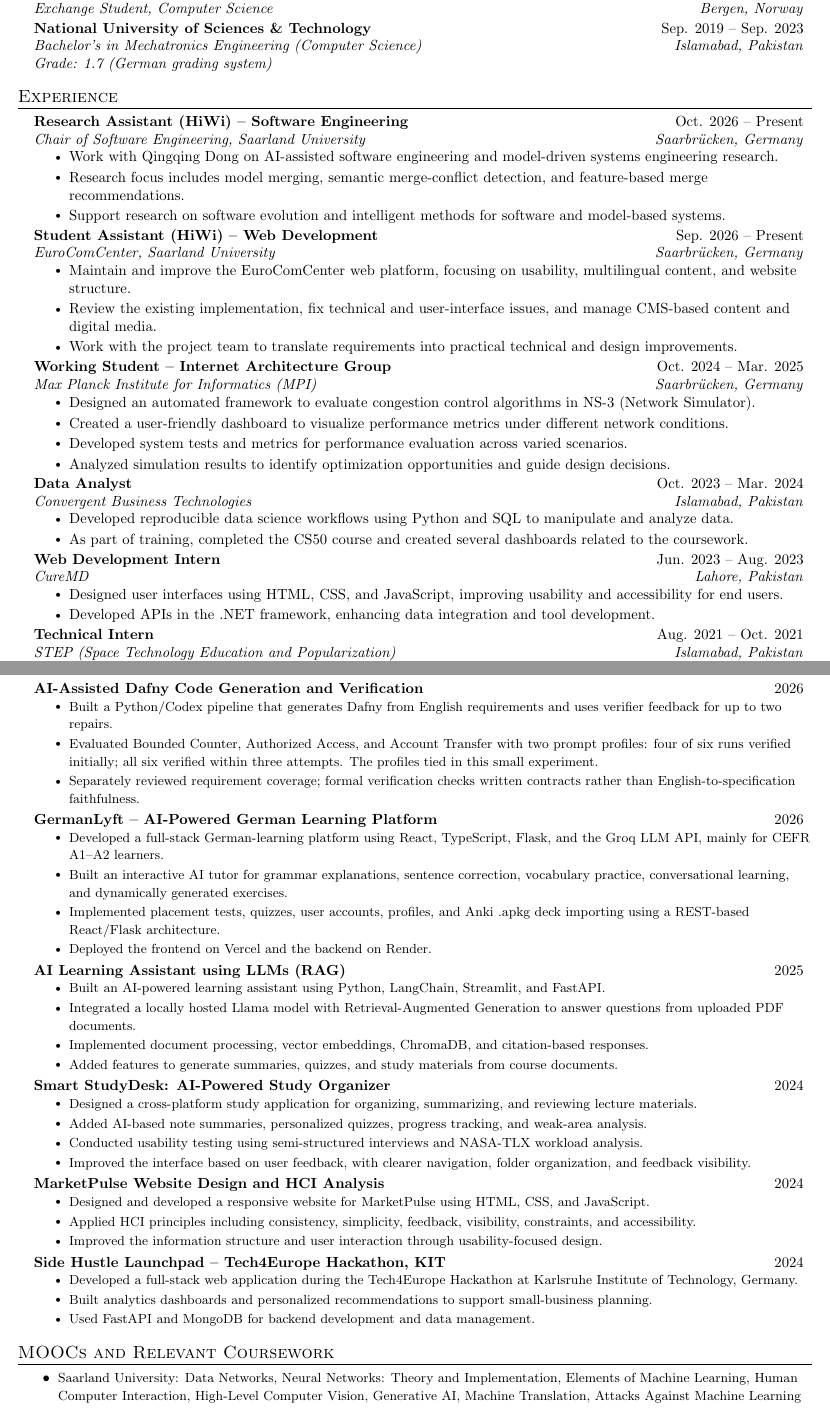
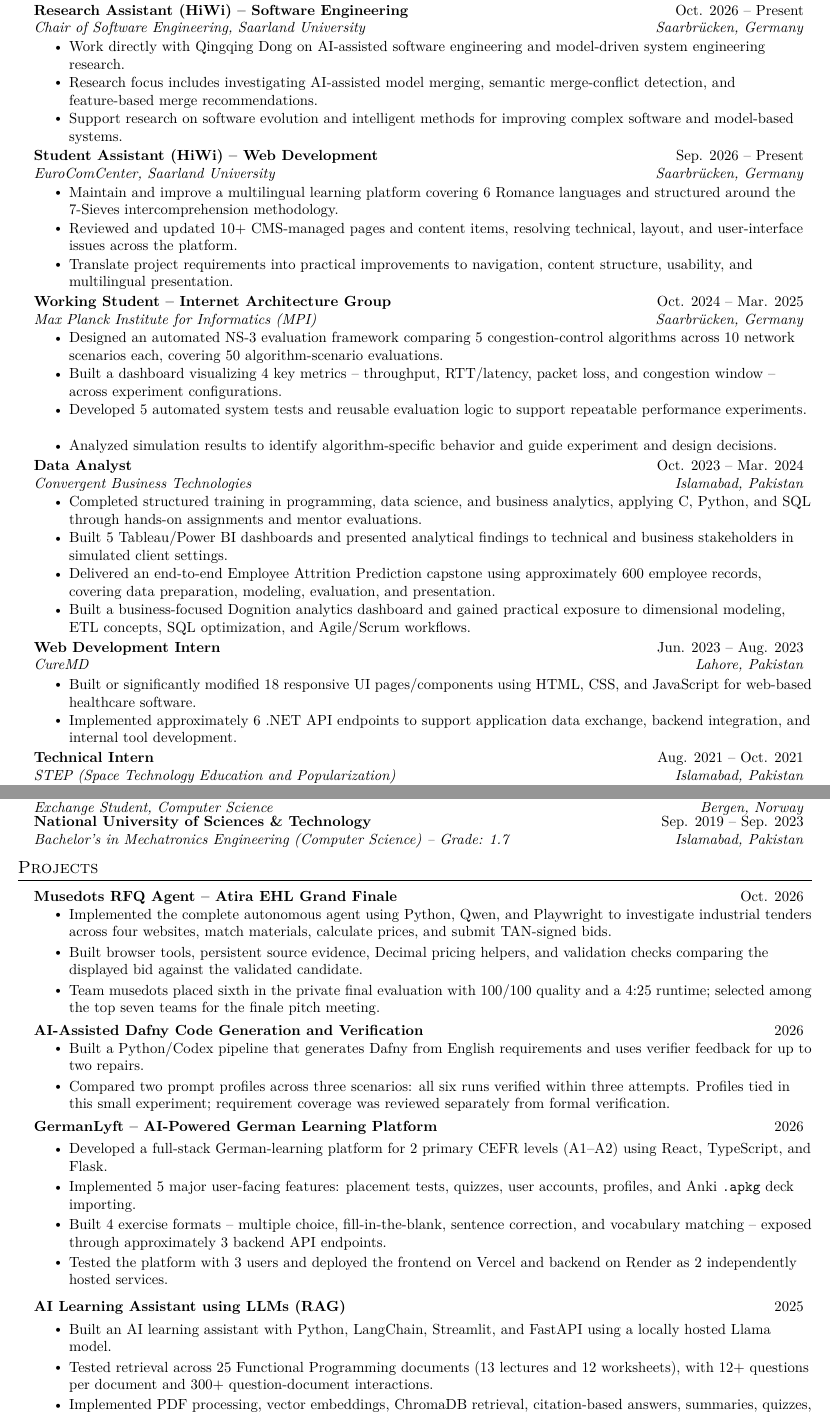
Before and after one commit to Astavicious/Bilal-Amin-Portfolio, a LaTeX CV (docs/cv/Bilal-Amin-CV.tex): two parts of pages 1 and 2 of 2, joined at a grey line, cut so that both start at the same text. Compiled offline with pdfLaTeX.

Commit message:
Feature Musedots agent and finale pitch qualification in portfolio and CV

```diff
--- a/docs/cv/Bilal-Amin-CV.tex
+++ b/docs/cv/Bilal-Amin-CV.tex
@@ -15,6 +15,8 @@
 \usepackage{fancyhdr}
 \usepackage[english]{babel}
 \usepackage{tabularx}
+\usepackage[T1]{fontenc}
+\usepackage{lmodern}
 \input{glyphtounicode}
 
 \pagestyle{fancy}
@@ -107,0 +133,151 @@
+\section{Experience}
+
+\resumeSubHeadingListStart
+
+\resumeSubheading
+  {Research Assistant (HiWi) -- Software Engineering}
+  { Oct. 2026 -- Present}
+  {Chair of Software Engineering, Saarland University}
+  {Saarbrücken, Germany}
+
+\resumeItemListStart
+
+  \resumeItem{
+    Work directly with Qingqing Dong on AI-assisted software engineering
+    and model-driven system engineering research.
+  }
+
+  \resumeItem{
+    Research focus includes investigating AI-assisted model merging,
+    semantic merge-conflict detection, and feature-based merge recommendations.
+  }
+
+  \resumeItem{
+    Support research on software evolution and intelligent methods
+    for improving complex software and model-based systems.
+  }
+
+\resumeItemListEnd
+
+
+\resumeSubheading
+  {Student Assistant (HiWi) -- Web Development}
+  {Sep. 2026 -- Present}
+  {EuroComCenter, Saarland University}
+  {Saarbrücken, Germany}
+
+\resumeItemListStart
+
+  \resumeItem{
+    Maintain and improve a multilingual learning platform covering
+    6 Romance languages and structured around the 7-Sieves
+    intercomprehension methodology.
+  }
+
+  \resumeItem{
+    Reviewed and updated 10+ CMS-managed pages and content items,
+    resolving technical, layout, and user-interface issues across the platform.
+  }
+
+  \resumeItem{
+    Translate project requirements into practical improvements to navigation,
+    content structure, usability, and multilingual presentation.
+  }
+
+\resumeItemListEnd
+
+
+\resumeSubheading
+  {Working Student -- Internet Architecture Group}
+  {Oct. 2024 -- Mar. 2025}
+  {Max Planck Institute for Informatics (MPI)}
+  {Saarbrücken, Germany}
+
+\resumeItemListStart
+
+  \resumeItem{
+    Designed an automated NS-3 evaluation framework comparing
+    5 congestion-control algorithms across 10 network scenarios each,
+    covering 50 algorithm-scenario evaluations.
+  }
+
+  \resumeItem{
+    Built a dashboard visualizing 4 key metrics -- throughput,
+    RTT/latency, packet loss, and congestion window --
+    across experiment configurations.
+  }
+
+  \resumeItem{
+    Developed 5 automated system tests and reusable evaluation logic
+    to support repeatable performance experiments.
+  }
+
+  \resumeItem{
+    Analyzed simulation results to identify algorithm-specific behavior
+    and guide experiment and design decisions.
+  }
+
+\resumeItemListEnd
+
+
+\resumeSubheading
+  {Data Analyst}
+  {Oct. 2023 -- Mar. 2024}
+  {Convergent Business Technologies}
+  {Islamabad, Pakistan}
+
+\resumeItemListStart
+
+  \resumeItem{
+    Completed structured training in programming, data science,
+    and business analytics, applying C, Python, and SQL through
+    hands-on assignments and mentor evaluations.
+  }
+
+  \resumeItem{
+    Built 5 Tableau/Power BI dashboards and presented analytical findings
+    to technical and business stakeholders in simulated client settings.
+  }
+
+  \resumeItem{
+    Delivered an end-to-end Employee Attrition Prediction capstone
+    using approximately 600 employee records, covering data preparation,
+    modeling, evaluation, and presentation.
+  }
+
+  \resumeItem{
+    Built a business-focused Dognition analytics dashboard and gained
+    practical exposure to dimensional modeling, ETL concepts,
+    SQL optimization, and Agile/Scrum workflows.
+  }
+
+\resumeItemListEnd
+
+
+\resumeSubheading
+  {Web Development Intern}
+  {Jun. 2023 -- Aug. 2023}
+  {CureMD}
+  {Lahore, Pakistan}
+
+\resumeItemListStart
+
+  \resumeItem{
+    Built or significantly modified 18 responsive UI pages/components
+    using HTML, CSS, and JavaScript for web-based healthcare software.
+  }
+
+  \resumeItem{
+    Implemented approximately 6 .NET API endpoints to support
+    application data exchange, backend integration,
+    and internal tool development.
+  }
+
+\resumeItemListEnd
+
+
+\resumeSubheading
+  {Technical Intern}
+  {Aug. 2021 -- Oct. 2021}
+  {STEP (Space Technology Education and Popularization)}
+  {Islamabad, Pakistan}
@@ -111,2 +305,0 @@
-\resumeSubheading{University of Bergen (Erasmus+ Exchange Semester)}{Jan. 2026 -- Jun. 2026}{Exchange Student, Computer Science}{Bergen, Norway}
-\resumeEducation{National University of Sciences \& Technology}{Sep. 2019 -- Sep. 2023}{Bachelor's in Mechatronics Engineering (Computer Science)}{Islamabad, Pakistan}{Grade: 1.7 (German grading system)}
@@ -113,35 +314,14 @@
+\resumeSubheading
+  {University of Bergen -- Erasmus+ Exchange Semester}
+  {Jan. 2026 -- Jun. 2026}
+  {Exchange Student, Computer Science}
+  {Bergen, Norway}
+
+
+\resumeSubheading
+  {National University of Sciences \& Technology}
+  {Sep. 2019 -- Sep. 2023}
+  {Bachelor's in Mechatronics Engineering (Computer Science) -- Grade: 1.7}
+  {Islamabad, Pakistan}
+
 \resumeSubHeadingListEnd
-\section{Experience}
-\resumeSubHeadingListStart
-\resumeSubheading{Research Assistant (HiWi) -- Software Engineering}{Oct. 2026 -- Present}{Chair of Software Engineering, Saarland University}{Saarbrücken, Germany}
-\resumeItemListStart
-\resumeItem{Work with Qingqing Dong on AI-assisted software engineering and model-driven systems engineering research.}
-\resumeItem{Research focus includes model merging, semantic merge-conflict detection, and feature-based merge recommendations.}
-\resumeItem{Support research on software evolution and intelligent methods for software and model-based systems.}
-\resumeItemListEnd
-\resumeSubheading{Student Assistant (HiWi) -- Web Development}{Sep. 2026 -- Present}{EuroComCenter, Saarland University}{Saarbrücken, Germany}
-\resumeItemListStart
-\resumeItem{Maintain and improve the EuroComCenter web platform, focusing on usability, multilingual content, and website structure.}
-\resumeItem{Review the existing implementation, fix technical and user-interface issues, and manage CMS-based content and digital media.}
-\resumeItem{Work with the project team to translate requirements into practical technical and design improvements.}
-\resumeItemListEnd
-\resumeSubheading{Working Student -- Internet Architecture Group}{Oct. 2024 -- Mar. 2025}{Max Planck Institute for Informatics (MPI)}{Saarbrücken, Germany}
-\resumeItemListStart
-\resumeItem{Designed an automated framework to evaluate congestion control algorithms in NS-3 (Network Simulator).}
-\resumeItem{Created a user-friendly dashboard to visualize performance metrics under different network conditions.}
-\resumeItem{Developed system tests and metrics for performance evaluation across varied scenarios.}
-\resumeItem{Analyzed simulation results to identify optimization opportunities and guide design decisions.}
-\resumeItemListEnd
-\resumeSubheading{Data Analyst}{Oct. 2023 -- Mar. 2024}{Convergent Business Technologies}{Islamabad, Pakistan}
-\resumeItemListStart
-\resumeItem{Developed reproducible data science workflows using Python and SQL to manipulate and analyze data.}
-\resumeItem{As part of training, completed the CS50 course and created several dashboards related to the coursework.}
-\resumeItemListEnd
-\resumeSubheading{Web Development Intern}{Jun. 2023 -- Aug. 2023}{CureMD}{Lahore, Pakistan}
-\resumeItemListStart
-\resumeItem{Designed user interfaces using HTML, CSS, and JavaScript, improving usability and accessibility for end users.}
-\resumeItem{Developed APIs in the .NET framework, enhancing data integration and tool development.}
-\resumeItemListEnd
-\resumeSubheading{Technical Intern}{Aug. 2021 -- Oct. 2021}{STEP (Space Technology Education and Popularization)}{Islamabad, Pakistan}
-\resumeItemListStart
-\resumeItem{Led workshops teaching programming fundamentals using Scratch, focusing on hands-on learning for underprivileged youth.}
@@ -152,47 +328,68 @@
-\renewcommand{\resumeItem}[1]{\item{\fontsize{9}{11.2}\selectfont #1\vspace{-2pt}}}
+
+
+%-----------PROJECTS-----------
 \section{Projects}
 \resumeSubHeadingListStart
+\resumeProjectHeading{\href{https://github.com/Astavicious/musedots-rfq-agent}{\textbf{Musedots RFQ Agent -- Atira EHL Grand Finale}}}{Oct. 2026}
+\resumeItemListStart
+\resumeItem{Implemented the complete autonomous agent using Python, Qwen, and Playwright to investigate industrial tenders across four websites, match materials, calculate prices, and submit TAN-signed bids.}
+\resumeItem{Built browser tools, persistent source evidence, Decimal pricing helpers, and validation checks comparing the displayed bid against the validated candidate.}
+\resumeItem{Team musedots placed sixth in the private final evaluation with 100/100 quality and a 4:25 runtime; selected among the top seven teams for the finale pitch meeting.}
+\resumeItemListEnd
 \resumeProjectHeading{\textbf{AI-Assisted Dafny Code Generation and Verification}}{2026}
 \resumeItemListStart
 \resumeItem{Built a Python/Codex pipeline that generates Dafny from English requirements and uses verifier feedback for up to two repairs.}
-\resumeItem{Evaluated Bounded Counter, Authorized Access, and Account Transfer with two prompt profiles: four of six runs verified initially; all six verified within three attempts. The profiles tied in this small experiment.}
-\resumeItem{Separately reviewed requirement coverage; formal verification checks written contracts rather than English-to-specification faithfulness.}
+\resumeItem{Compared two prompt profiles across three scenarios: all six runs verified within three attempts. Profiles tied in this small experiment; requirement coverage was reviewed separately from formal verification.}
 \resumeItemListEnd
-\resumeProjectHeading{\textbf{GermanLyft -- AI-Powered German Learning Platform}}{2026}
+
+
+\resumeProjectHeading
+  {\textbf{GermanLyft -- AI-Powered German Learning Platform}}
+  {2026}
+
 \resumeItemListStart
-\resumeItem{Developed a full-stack German-learning platform using React, TypeScript, Flask, and the Groq LLM API, mainly for CEFR A1--A2 learners.}
-\resumeItem{Built an interactive AI tutor for grammar explanations, sentence correction, vocabulary practice, conversational learning, and dynamically generated exercises.}
-\resumeItem{Implemented placement tests, quizzes, user accounts, profiles, and Anki .apkg deck importing using a REST-based React/Flask architecture.}
-\resumeItem{Deployed the frontend on Vercel and the backend on Render.}
+
+  \resumeItem{
+    Developed a full-stack German-learning platform for
+    2 primary CEFR levels (A1--A2) using React, TypeScript, and Flask.
+  }
+
+  \resumeItem{
+    Implemented 5 major user-facing features: placement tests,
+    quizzes, user accounts, profiles, and Anki \texttt{.apkg} deck importing.
+  }
+
+  \resumeItem{
+    Built 4 exercise formats -- multiple choice, fill-in-the-blank,
+    sentence correction, and vocabulary matching --
+    exposed through approximately 3 backend API endpoints.
+  }
+
+  \resumeItem{
+    Tested the platform with 3 users and deployed the frontend on Vercel
+    and backend on Render as 2 independently hosted services.
+  }
+
 \resumeItemListEnd
-\resumeProjectHeading{\textbf{AI Learning Assistant using LLMs (RAG)}}{2025}
+
+\resumeProjectHeading
+  {\textbf{AI Learning Assistant using LLMs (RAG)}}
+  {2025}
+
 \resumeItemListStart
-\resumeItem{Built an AI-powered learning assistant using Python, LangChain, Streamlit, and FastAPI.}
-\resumeItem{Integrated a locally hosted Llama model with Retrieval-Augmented Generation to answer questions from uploaded PDF documents.}
-\resumeItem{Implemented document processing, vector embeddings, ChromaDB, and citation-based responses.}
-\resumeItem{Added features to generate summaries, quizzes, and study materials from course documents.}
-\resumeItemListEnd
-\resumeProjectHeading{\textbf{Smart StudyDesk: AI-Powered Study Organizer}}{2024}
-\resumeItemListStart
-\resumeItem{Designed a cross-platform study application for organizing, summarizing, and reviewing lecture materials.}
-\resumeItem{Added AI-based note summaries, personalized quizzes, progress tracking, and weak-area analysis.}
-\resumeItem{Conducted usability testing using semi-structured interviews and NASA-TLX workload analysis.}
-\resumeItem{Improved the interface based on user feedback, with clearer navigation, folder organization, and feedback visibility.}
-\resumeItemListEnd
-\resumeProjectHeading{\textbf{MarketPulse Website Design and HCI Analysis}}{2024}
-\resumeItemListStart
-\resumeItem{Designed and developed a responsive website for MarketPulse using HTML, CSS, and JavaScript.}
-\resumeItem{Applied HCI principles including consistency, simplicity, feedback, visibility, constraints, and accessibility.}
-\resumeItem{Improved the information structure and user interaction through usability-focused design.}
-\resumeItemListEnd
-\resumeProjectHeading{\textbf{Side Hustle Launchpad -- Tech4Europe Hackathon, KIT}}{2024}
-\resumeItemListStart
-\resumeItem{Developed a full-stack web application during the Tech4Europe Hackathon at Karlsruhe Institute of Technology, Germany.}
-\resumeItem{Built analytics dashboards and personalized recommendations to support small-business planning.}
-\resumeItem{Used FastAPI and MongoDB for backend development and data management.}
+
+  \resumeItem{
+    Built an AI learning assistant with Python, LangChain,
+    Streamlit, and FastAPI using a locally hosted Llama model.
+  }
+
+  \resumeItem{Tested retrieval across 25 Functional Programming documents (13 lectures and 12 worksheets), with 12+ questions per document and 300+ question-document interactions.}
+
+  \resumeItem{
+    Implemented PDF processing, vector embeddings, ChromaDB retrieval,
+    citation-based answers, summaries, quizzes,
+    and study-material generation.
+  }
+
 \resumeItemListEnd
 \resumeSubHeadingListEnd
-\section{MOOCs and Relevant Coursework}
-\resumeItemListStart
-\resumeItem{Saarland University: Data Networks, Neural Networks: Theory and Implementation, Elements of Machine Learning, Human Computer Interaction, High-Level Computer Vision, Generative AI, Machine Translation, Attacks Against Machine Learning Models, and Competitive Programming.}
-\resumeItem{University of Bergen: Functional Programming, Qualitative Analysis, and Philosophy of AI.}
```
Also changed, not shown: docs/cv/README.md, docs/cv/Bilal-Amin-CV.tex (109 more changed lines), 10 other files.
